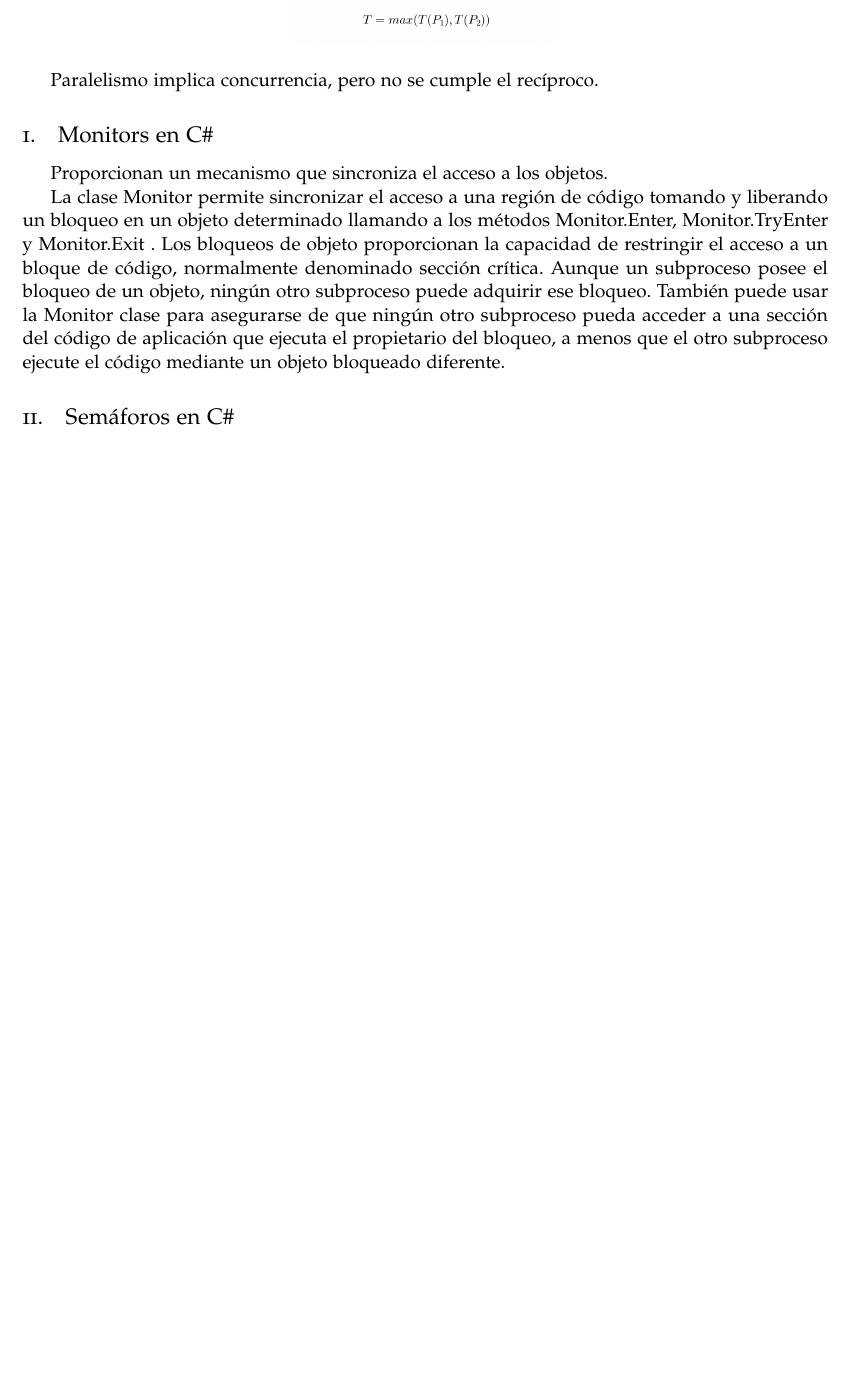
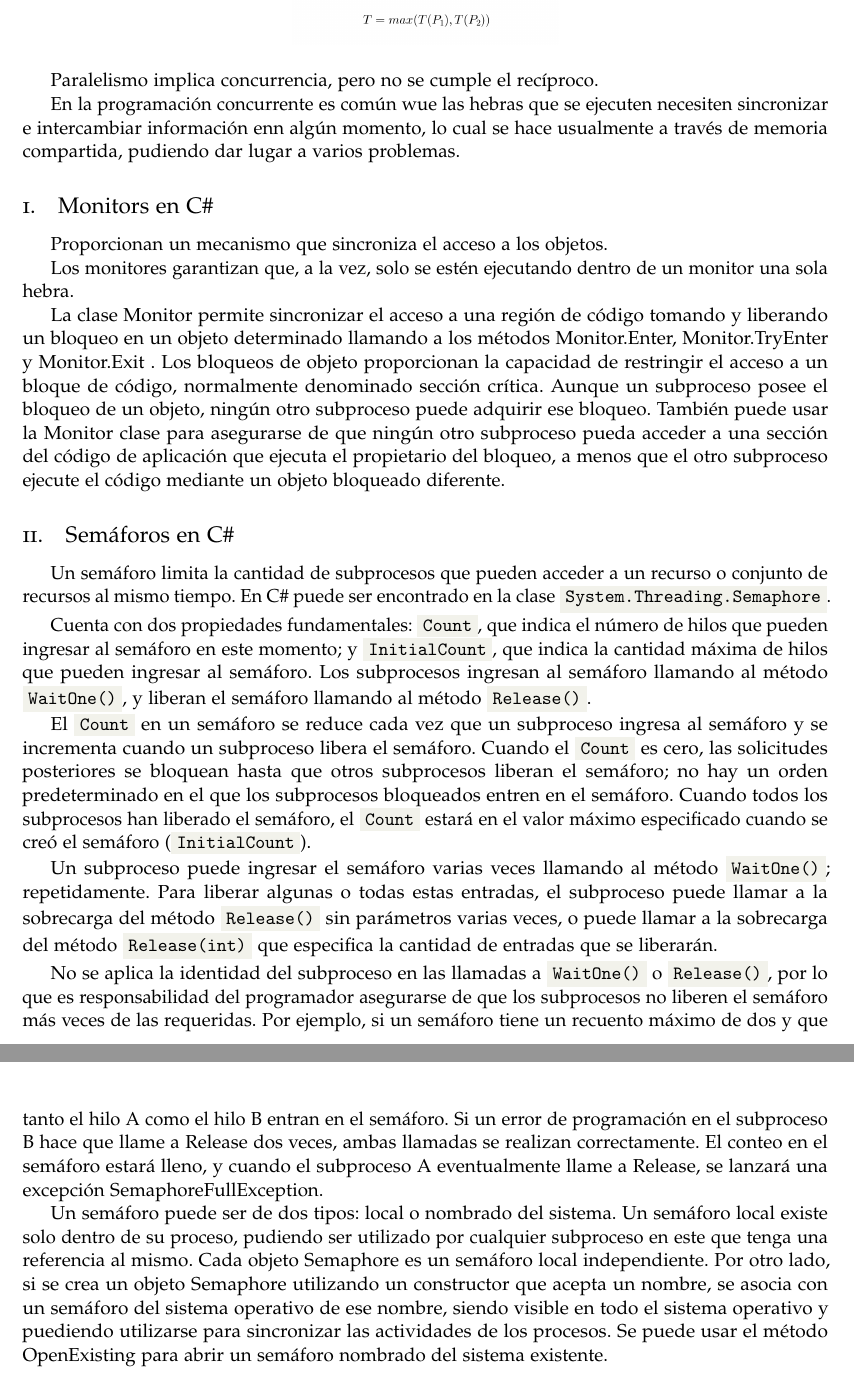
Before and after one commit to science-engineering-art/programming-languages, a LaTeX document (go_cs_concurrency/docs/report/go_cs_concurrency.tex): part of page 2 of 2 before the commit and two parts of pages 2 and 3 of 7 after it, the two joined at a grey line, cut so that both start at the same text, the shorter picture padded with empty space. Compiled offline with pdfLaTeX.

Commit message:
report update

```diff
--- a/go_cs_concurrency/docs/report/go_cs_concurrency.tex
+++ b/go_cs_concurrency/docs/report/go_cs_concurrency.tex
@@ -165,12 +165,31 @@ Sea T el tiempo total de ejecuci\'on de dos programas paralelos $ P_{1} $ y $ P_
 
 Paralelismo implica concurrencia, pero no se cumple el rec\'iproco.
 
+En la programaci\'on concurrente es com\'un wue las hebras que se ejecuten necesiten sincronizar e intercambiar informaci\'on enn alg\'un momento, lo cual se hace usualmente a trav\'es de memoria compartida, pudiendo dar lugar a varios problemas.
+
 \subsection{Monitors en C\#}
 Proporcionan un mecanismo que sincroniza el acceso a los objetos.
+
+Los monitores garantizan que, a la vez, solo se estén ejecutando
+dentro de un monitor una sola hebra.
 
 La clase Monitor permite sincronizar el acceso a una región de código tomando y liberando un bloqueo en un objeto determinado llamando a los métodos Monitor.Enter, Monitor.TryEnter y Monitor.Exit . Los bloqueos de objeto proporcionan la capacidad de restringir el acceso a un bloque de código, normalmente denominado sección crítica. Aunque un subproceso posee el bloqueo de un objeto, ningún otro subproceso puede adquirir ese bloqueo. También puede usar la Monitor clase para asegurarse de que ningún otro subproceso pueda acceder a una sección del código de aplicación que ejecuta el propietario del bloqueo, a menos que el otro subproceso ejecute el código mediante un objeto bloqueado diferente.
 
 \subsection{Sem\'aforos en C\#}
+
+Un sem\'aforo limita la cantidad de subprocesos que pueden acceder a un recurso o conjunto de recursos al mismo tiempo. En C\# puede ser encontrado en la clase \csl{System.Threading.Semaphore}.
+
+Cuenta con dos propiedades fundamentales: \csl{Count}, que indica el n\'umero de hilos que pueden ingresar al sem\'aforo en este momento; y \csl{InitialCount}, que indica la cantidad m\'axima de hilos que pueden ingresar al sem\'aforo. Los subprocesos ingresan al semáforo llamando al método \csl{WaitOne()}, y liberan el semáforo llamando al método \csl{Release()}.
+
+El \csl{Count} en un semáforo se reduce cada vez que un subproceso ingresa al semáforo y se incrementa cuando un subproceso libera el semáforo. Cuando el \csl{Count} es cero, las solicitudes posteriores se bloquean hasta que otros subprocesos liberan el semáforo; no hay un orden predeterminado en el que los subprocesos bloqueados entren en el semáforo. Cuando todos los subprocesos han liberado el semáforo, el \csl{Count} estar\'a en el valor máximo especificado cuando se creó el semáforo (\csl{InitialCount}).
+
+Un subproceso puede ingresar el semáforo varias veces llamando al método \csl{WaitOne()}; repetidamente. Para liberar algunas o todas estas entradas, el subproceso puede llamar a la sobrecarga del método \csl{Release()} sin parámetros varias veces, o puede llamar a la sobrecarga del método \csl{Release(int)} que especifica la cantidad de entradas que se liberarán.
+
+No se aplica la identidad del subproceso en las llamadas a \csl{WaitOne()} o \csl{Release()}, por lo que es responsabilidad del programador asegurarse de que los subprocesos no liberen el semáforo m\'as veces de las requeridas. Por ejemplo, si un semáforo tiene un recuento máximo de dos y que tanto el hilo A como el hilo B entran en el semáforo. Si un error de programación en el subproceso B hace que llame a Release dos veces, ambas llamadas se realizan correctamente. El conteo en el semáforo estar\'a lleno, y cuando el subproceso A eventualmente llame a Release, se lanzar\'a una excepci\'on SemaphoreFullException.
+
+Un sem\'aforo puede ser de dos tipos: local o nombrado del sistema. Un semáforo local existe solo dentro de su proceso, pudiendo ser utilizado por cualquier subproceso en este que tenga una referencia al mismo. Cada objeto Semaphore es un semáforo local independiente. Por otro lado, si se crea un objeto Semaphore utilizando un constructor que acepta un nombre, se asocia con un semáforo del sistema operativo de ese nombre, siendo visible en todo el sistema operativo y puediendo utilizarse para sincronizar las actividades de los procesos. Se puede usar el método OpenExisting para abrir un semáforo nombrado del sistema existente.
+
+\includegraphics[width=15cm]{MySemaphore.jpg}
 
 \subsection{Barriers en C\#}
 
```
Also changed, not shown: go_cs_concurrency/docs/report/MyCountdownEvent.jpg (added), go_cs_concurrency/docs/report/MySemaphore.jpg (added), go_cs_concurrency/docs/report/go_cs_concurrency.pdf, go_cs_concurrency/docs/report/go_cs_concurrency.tex (4 more changed lines), 3 other files.
